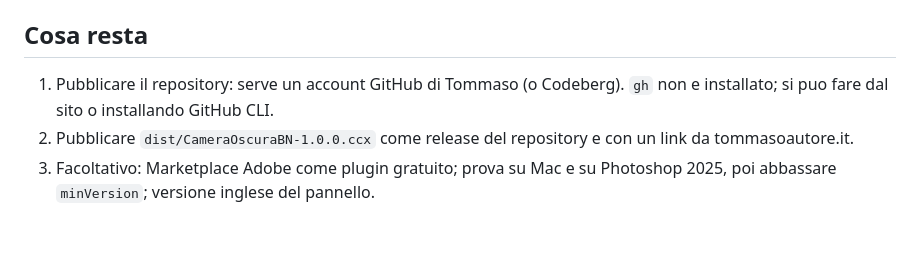
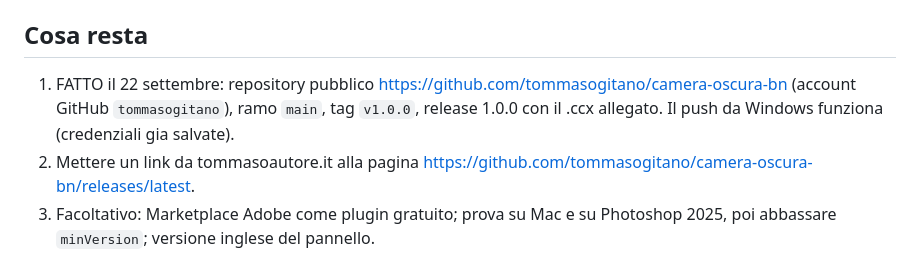
Before and after one commit to tommasogitano/camera-oscura-bn, a Markdown page: docs/RIPRESA.md, the part around the change. Rendered like a GitHub page; blank space fills up the shorter version.

```diff
--- a/docs/RIPRESA.md
+++ b/docs/RIPRESA.md
@@ -29,8 +29,8 @@ Aggiornato il 22 settembre 2026, sera.
 
 ## Cosa resta
 
-1. Pubblicare il repository: serve un account GitHub di Tommaso (o Codeberg). `gh` non e installato; si puo fare dal sito o installando GitHub CLI.
-2. Pubblicare `dist/CameraOscuraBN-1.0.0.ccx` come release del repository e con un link da tommasoautore.it.
+1. FATTO il 22 settembre: repository pubblico https://github.com/tommasogitano/camera-oscura-bn (account GitHub `tommasogitano`), ramo `main`, tag `v1.0.0`, release 1.0.0 con il .ccx allegato. Il push da Windows funziona (credenziali gia salvate).
+2. Mettere un link da tommasoautore.it alla pagina https://github.com/tommasogitano/camera-oscura-bn/releases/latest.
 3. Facoltativo: Marketplace Adobe come plugin gratuito; prova su Mac e su Photoshop 2025, poi abbassare `minVersion`; versione inglese del pannello.
 
 ## Ciclo di lavoro
```
Also changed, not shown: README.md (+4 -2 lines).
